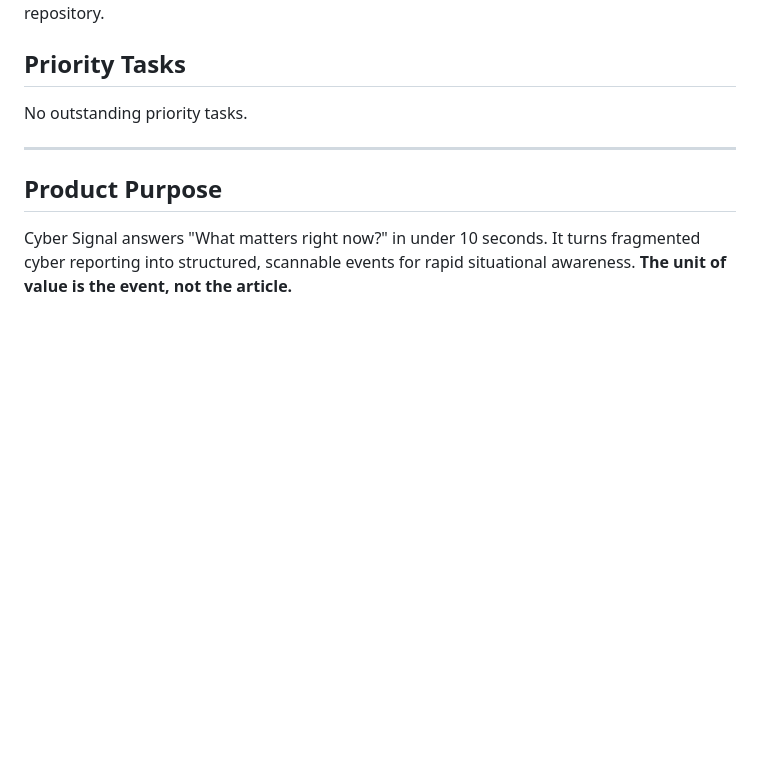
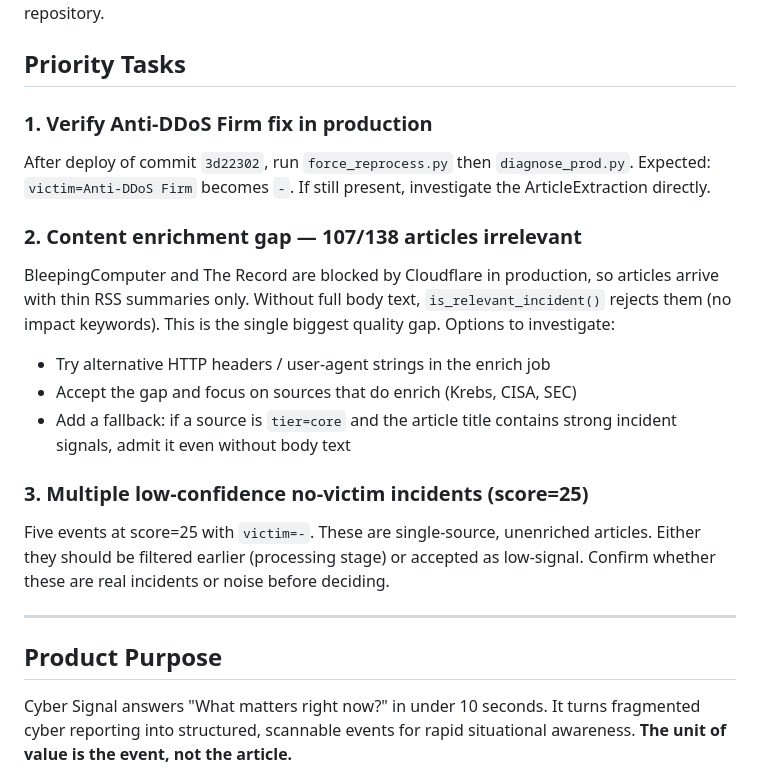
Before and after one commit to hawl3y/cyber-signal, a Markdown page: CLAUDE.md, the part around the change. GitHub-like rendering; blank space fills up the shorter version.

Commit message:
Update priority tasks with remaining production issues

```diff
--- a/CLAUDE.md
+++ b/CLAUDE.md
@@ -4,7 +4,18 @@ This file provides guidance to Claude Code (claude.ai/code) when working with co
 
 ## Priority Tasks
 
-No outstanding priority tasks.
+### 1. Verify Anti-DDoS Firm fix in production
+After deploy of commit `3d22302`, run `force_reprocess.py` then `diagnose_prod.py`.
+Expected: `victim=Anti-DDoS Firm` becomes `-`. If still present, investigate the ArticleExtraction directly.
+
+### 2. Content enrichment gap — 107/138 articles irrelevant
+BleepingComputer and The Record are blocked by Cloudflare in production, so articles arrive with thin RSS summaries only. Without full body text, `is_relevant_incident()` rejects them (no impact keywords). This is the single biggest quality gap. Options to investigate:
+- Try alternative HTTP headers / user-agent strings in the enrich job
+- Accept the gap and focus on sources that do enrich (Krebs, CISA, SEC)
+- Add a fallback: if a source is `tier=core` and the article title contains strong incident signals, admit it even without body text
+
+### 3. Multiple low-confidence no-victim incidents (score=25)
+Five events at score=25 with `victim=-`. These are single-source, unenriched articles. Either they should be filtered earlier (processing stage) or accepted as low-signal. Confirm whether these are real incidents or noise before deciding.
 
 ---
 
```
